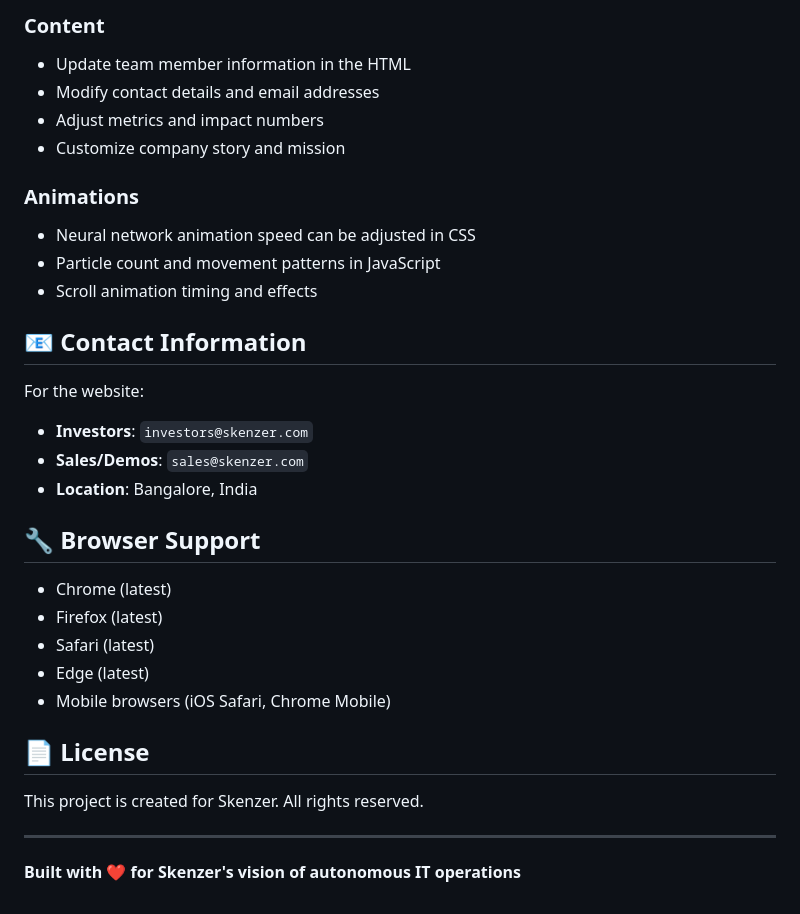
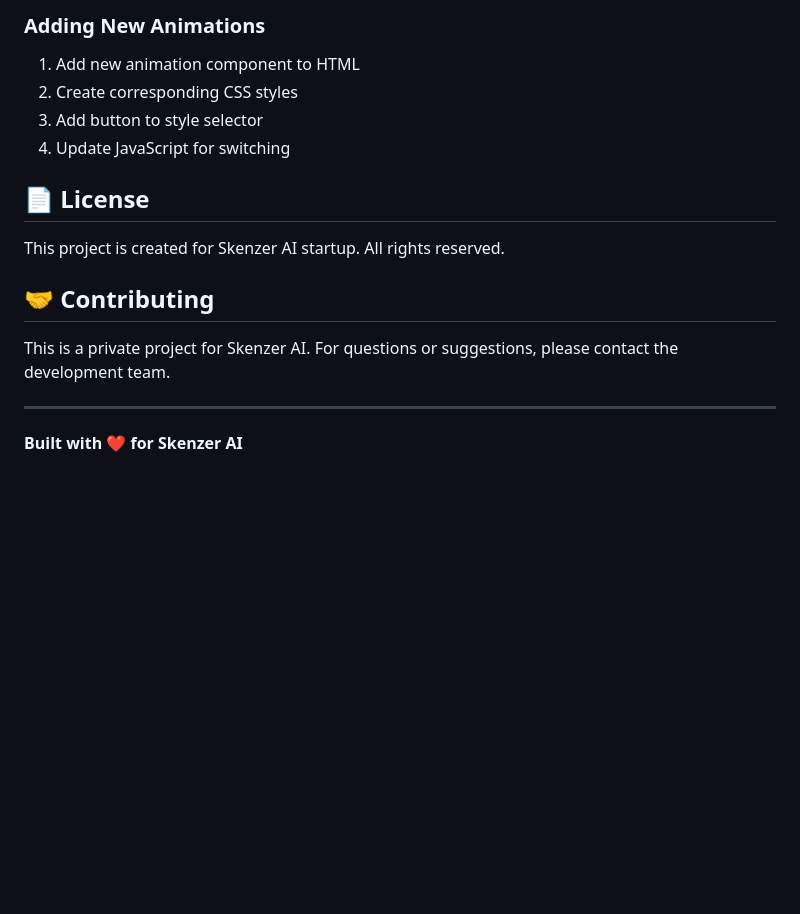
Before and after one commit to sandythecoderman/Website, a Markdown page: README.md, the part around one of its changes. Drawn GitHub-style; blank space fills up the shorter version.

````diff
--- a/README.md
+++ b/README.md
@@ -104,35 +112,19 @@ To modify the color scheme, update these CSS variables in `styles.css`:
 ```
 
-### Content
-- Update team member information in the HTML
-- Modify contact details and email addresses
-- Adjust metrics and impact numbers
-- Customize company story and mission
-
-### Animations
-- Neural network animation speed can be adjusted in CSS
-- Particle count and movement patterns in JavaScript
-- Scroll animation timing and effects
-
-## 📧 Contact Information
-
-For the website:
-- **Investors**: `investors@skenzer.com`
-- **Sales/Demos**: `sales@skenzer.com`
-- **Location**: Bangalore, India
-
-## 🔧 Browser Support
-
-- Chrome (latest)
-- Firefox (latest)
-- Safari (latest)
-- Edge (latest)
-- Mobile browsers (iOS Safari, Chrome Mobile)
+### Adding New Animations
+1. Add new animation component to HTML
+2. Create corresponding CSS styles
+3. Add button to style selector
+4. Update JavaScript for switching
 
 ## 📄 License
 
-This project is created for Skenzer. All rights reserved.
+This project is created for Skenzer AI startup. All rights reserved.
+
+## 🤝 Contributing
+
+This is a private project for Skenzer AI. For questions or suggestions, please contact the development team.
 
 ---
 
-**Built with ❤️ for Skenzer's vision of autonomous IT operations**
+**Built with ❤️ for Skenzer AI**
````
Also changed, not shown: other parts of README.md (+81 -73 lines).
